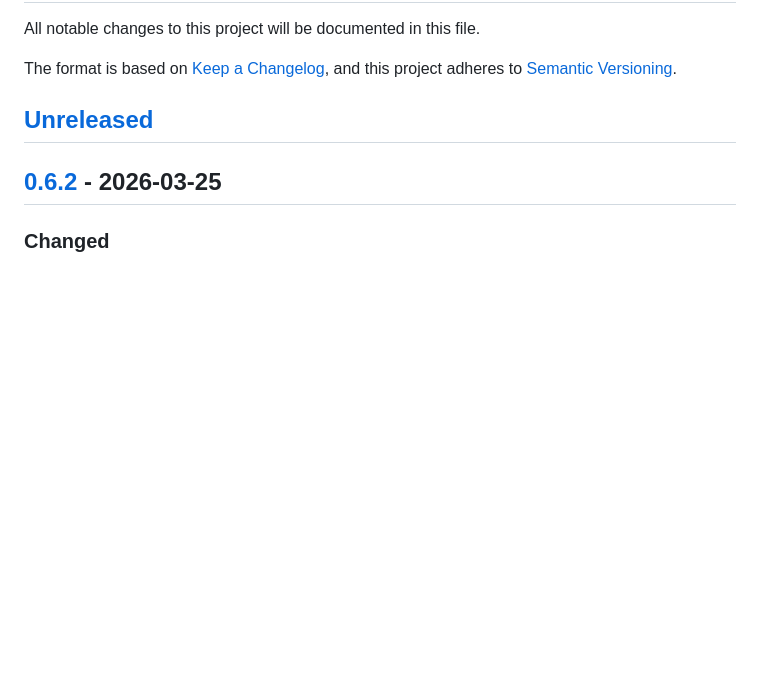
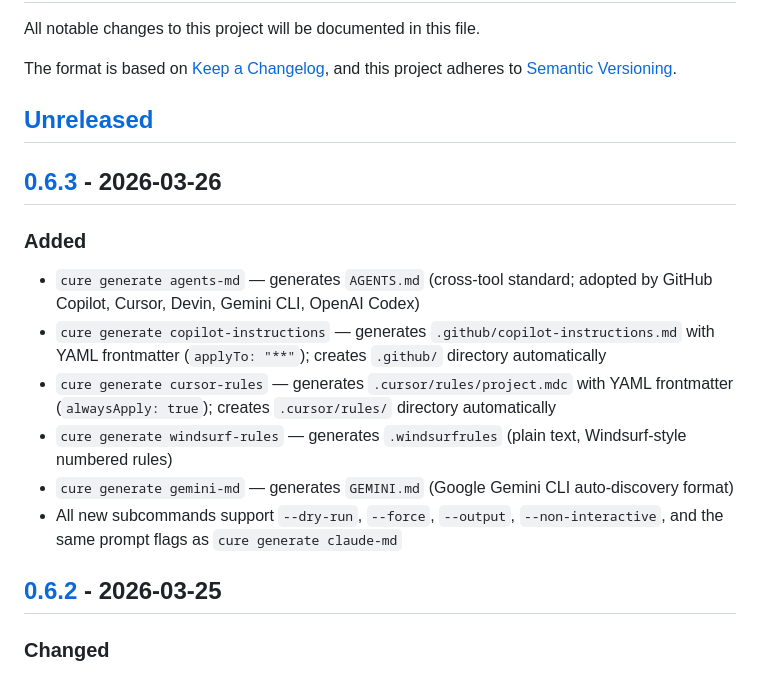
Before and after one commit to mrlm-net/cure, a Markdown page: CHANGELOG.md, the part around one of its changes. Rendered like a GitHub page; blank space fills up the shorter version.

Commit message:
chore(release): v0.6.3

```diff
--- a/CHANGELOG.md
+++ b/CHANGELOG.md
@@ -6,6 +6,17 @@ The format is based on [Keep a Changelog](https://keepachangelog.com/en/1.1.0/),
 and this project adheres to [Semantic Versioning](https://semver.org/spec/v2.0.0.html).
 
 ## [Unreleased]
+
+## [0.6.3] - 2026-03-26
+
+### Added
+
+- `cure generate agents-md` — generates `AGENTS.md` (cross-tool standard; adopted by GitHub Copilot, Cursor, Devin, Gemini CLI, OpenAI Codex)
+- `cure generate copilot-instructions` — generates `.github/copilot-instructions.md` with YAML frontmatter (`applyTo: "**"`); creates `.github/` directory automatically
+- `cure generate cursor-rules` — generates `.cursor/rules/project.mdc` with YAML frontmatter (`alwaysApply: true`); creates `.cursor/rules/` directory automatically
+- `cure generate windsurf-rules` — generates `.windsurfrules` (plain text, Windsurf-style numbered rules)
+- `cure generate gemini-md` — generates `GEMINI.md` (Google Gemini CLI auto-discovery format)
+- All new subcommands support `--dry-run`, `--force`, `--output`, `--non-interactive`, and the same prompt flags as `cure generate claude-md`
 
 ## [0.6.2] - 2026-03-25
 
```
Also changed, not shown: other parts of CHANGELOG.md (+2 -1 lines).
